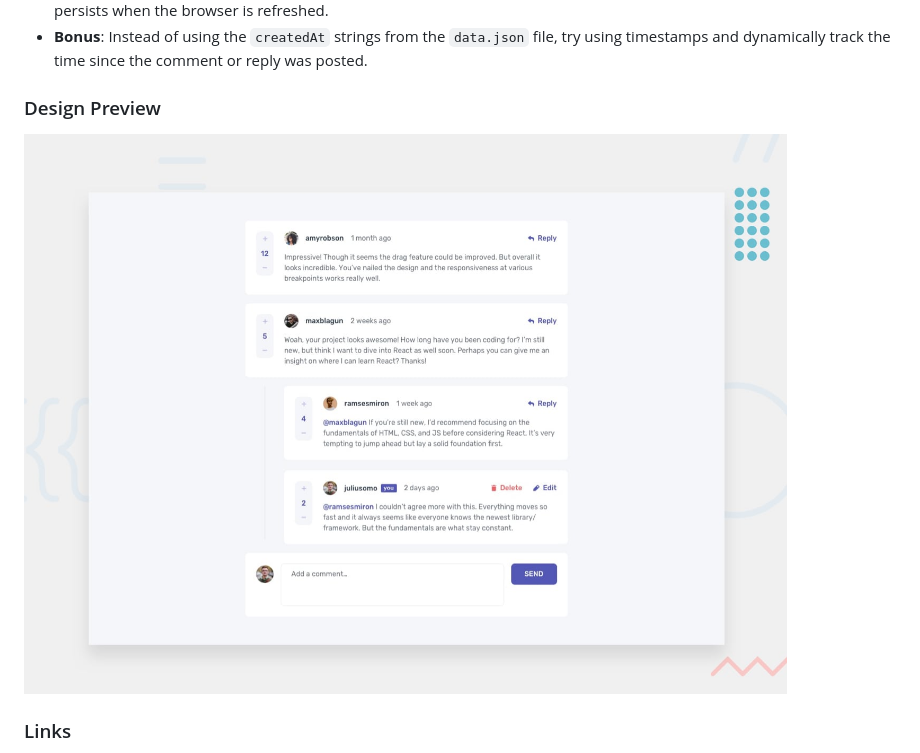
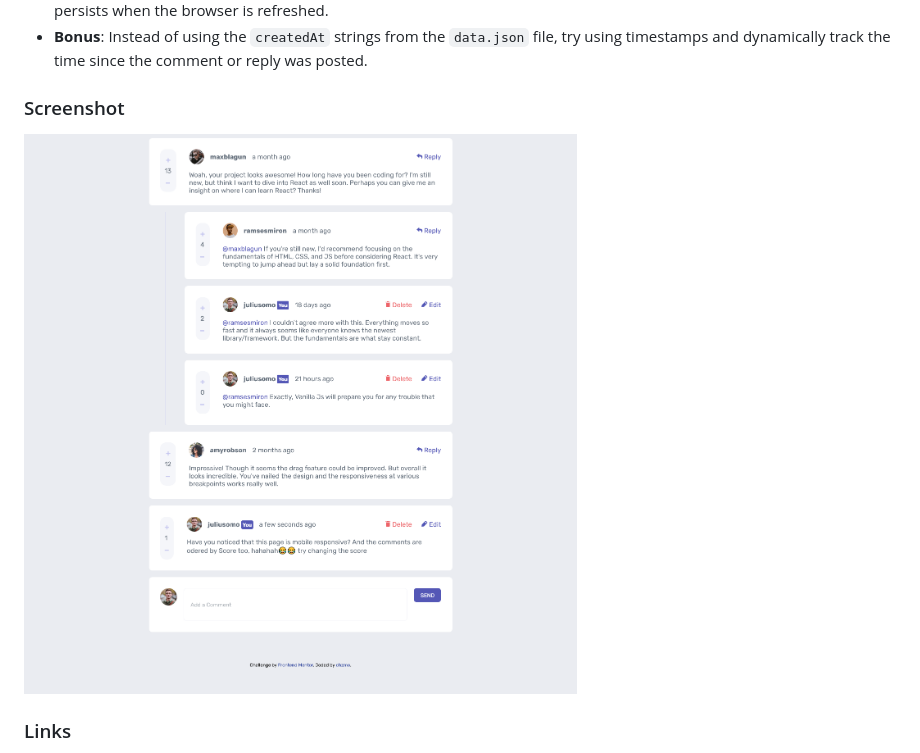
Before and after one commit to Chzmo/Fronted_Mentor-Interactive-comments-section-soulution, a Markdown page: README.md, the part around the change. Drawn GitHub-style; pictures changed too: images/Firefox_Screenshot_2022-10-13T19-10-13.804Z.png (added).

Commit message:
Added a Screenshot

```diff
--- a/README.md
+++ b/README.md
@@ -29,9 +29,9 @@ Users should be able to:
 - **Bonus**: If you're building a purely front-end project, use `localStorage` to save the current state in the browser that persists when the browser is refreshed.
 - **Bonus**: Instead of using the `createdAt` strings from the `data.json` file, try using timestamps and dynamically track the time since the comment or reply was posted.
 
-### Design Preview
+### Screenshot
 
-![](./design/desktop-preview.jpg)
+![](./images/Firefox_Screenshot_2022-10-13T19-10-13.804Z.png)
 
 ### Links
 
```
